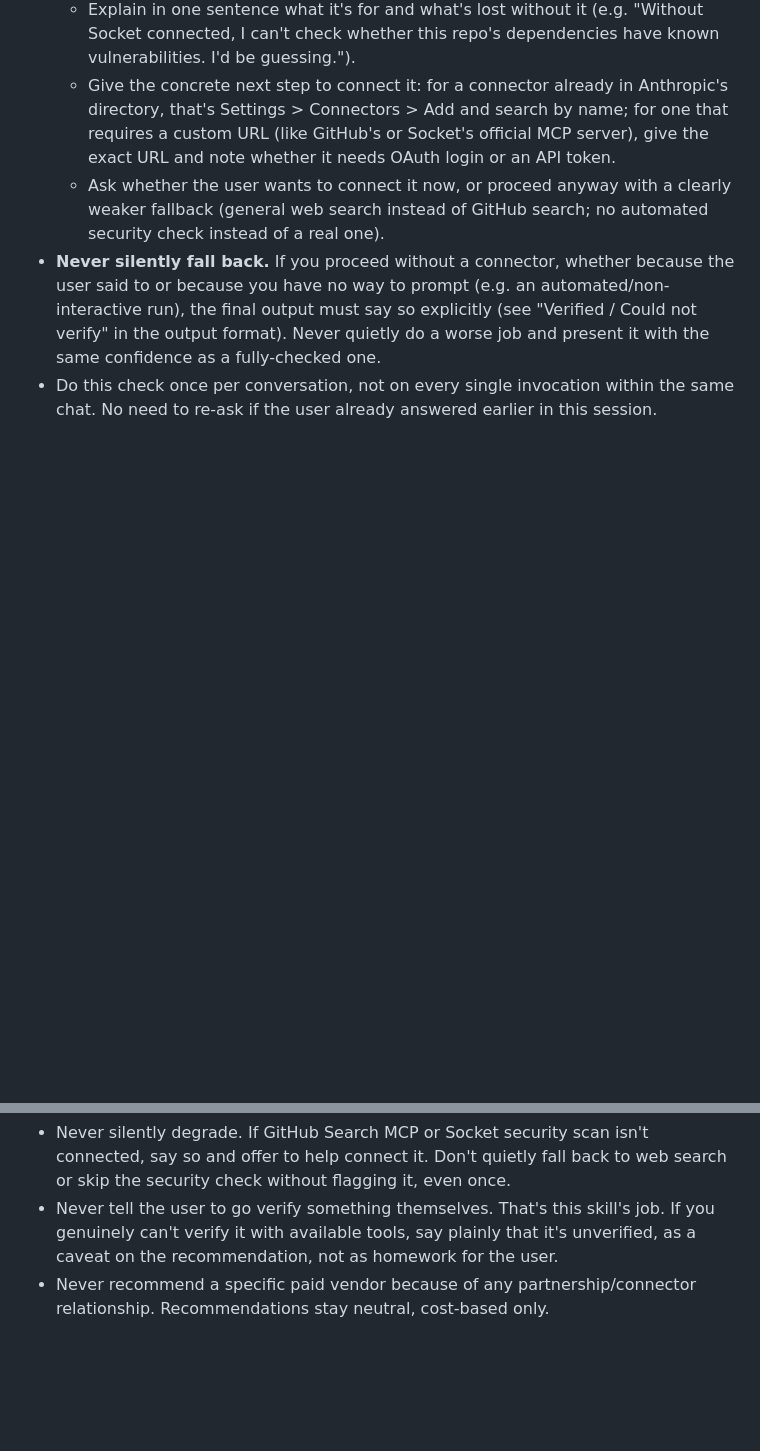
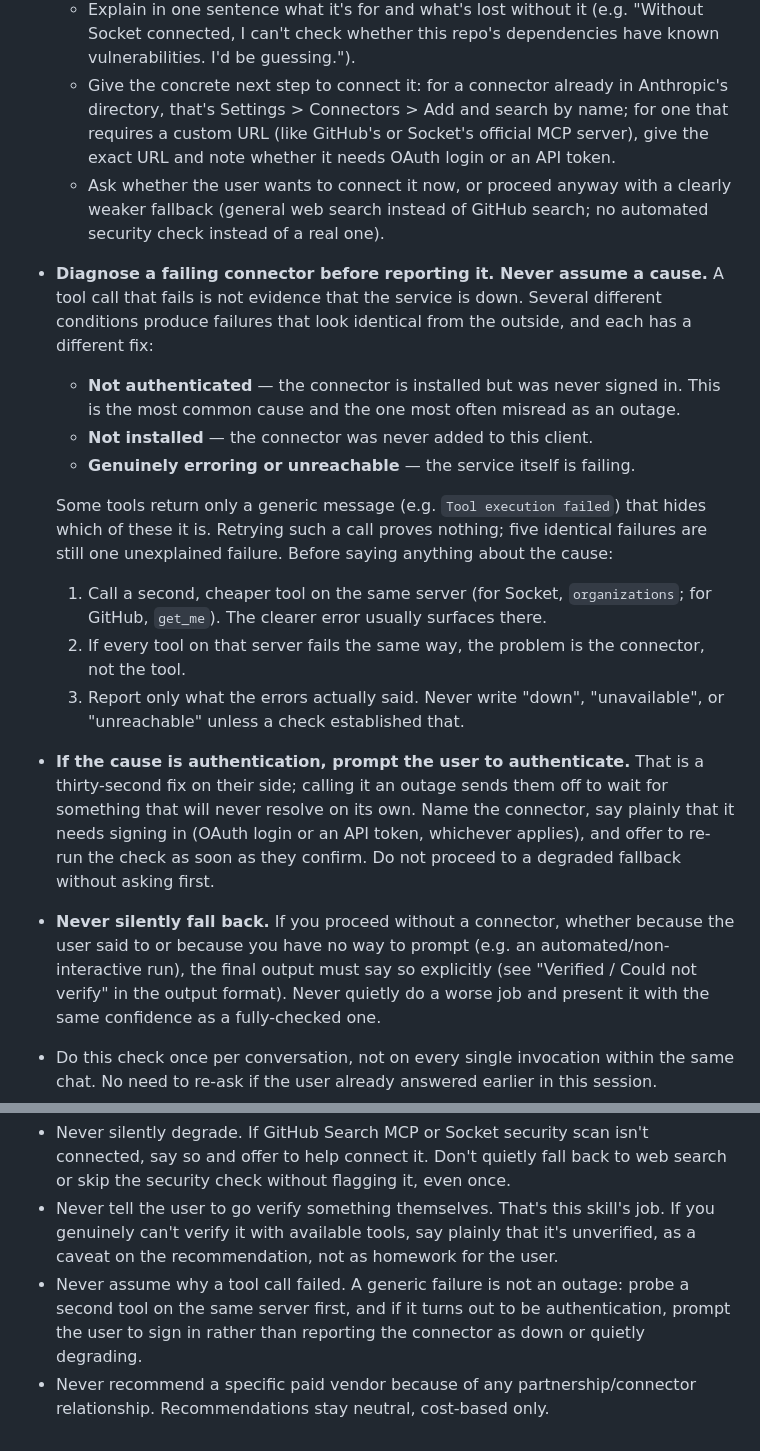
Before and after one commit to Emanuelel/dont-reinvent, a Markdown page: skills/dont-reinvent/SKILL.md, 2 parts joined by grey strips. GitHub-like rendering; blank space fills up the shorter version.

Commit message:
Step 0: diagnose a failing connector instead of assuming an outage
A generic 'Tool execution failed' hides three different conditions with three
different fixes: not authenticated, not installed, or genuinely erroring.
Retrying such a call proves nothing. Adds a probe-a-second-tool rule, bans
reporting a cause that wasn't established, and requires prompting the user to
sign in when the cause turns out to be authentication.

Written from a real failure: five depscore retries read as a Socket outage,
when calling organizations on the same server returned the actual error --
the connector had never been authenticated.

```diff
--- a/skills/dont-reinvent/SKILL.md
+++ b/skills/dont-reinvent/SKILL.md
@@ -23,6 +23,19 @@ This skill depends on two MCP connectors: **GitHub Search MCP** (for real repo s
   - Explain in one sentence what it's for and what's lost without it (e.g. "Without Socket connected, I can't check whether this repo's dependencies have known vulnerabilities. I'd be guessing.").
   - Give the concrete next step to connect it: for a connector already in Anthropic's directory, that's Settings > Connectors > Add and search by name; for one that requires a custom URL (like GitHub's or Socket's official MCP server), give the exact URL and note whether it needs OAuth login or an API token.
   - Ask whether the user wants to connect it now, or proceed anyway with a clearly weaker fallback (general web search instead of GitHub search; no automated security check instead of a real one).
+- **Diagnose a failing connector before reporting it. Never assume a cause.**
+  A tool call that fails is not evidence that the service is down. Several different conditions produce failures that look identical from the outside, and each has a different fix:
+  - **Not authenticated** — the connector is installed but was never signed in. This is the most common cause and the one most often misread as an outage.
+  - **Not installed** — the connector was never added to this client.
+  - **Genuinely erroring or unreachable** — the service itself is failing.
+
+  Some tools return only a generic message (e.g. `Tool execution failed`) that hides which of these it is. Retrying such a call proves nothing; five identical failures are still one unexplained failure. Before saying anything about the cause:
+  1. Call a second, cheaper tool on the same server (for Socket, `organizations`; for GitHub, `get_me`). The clearer error usually surfaces there.
+  2. If every tool on that server fails the same way, the problem is the connector, not the tool.
+  3. Report only what the errors actually said. Never write "down", "unavailable", or "unreachable" unless a check established that.
+
+- **If the cause is authentication, prompt the user to authenticate.** That is a thirty-second fix on their side; calling it an outage sends them off to wait for something that will never resolve on its own. Name the connector, say plainly that it needs signing in (OAuth login or an API token, whichever applies), and offer to re-run the check as soon as they confirm. Do not proceed to a degraded fallback without asking first.
+
 - **Never silently fall back.** If you proceed without a connector, whether because the user said to or because you have no way to prompt (e.g. an automated/non-interactive run), the final output must say so explicitly (see "Verified / Could not verify" in the output format). Never quietly do a worse job and present it with the same confidence as a fully-checked one.
 - Do this check once per conversation, not on every single invocation within the same chat. No need to re-ask if the user already answered earlier in this session.
 
@@ -110,4 +123,5 @@ Could not verify: <anything you couldn't confirm, say this plainly if it applies
 - Don't skip Step 0, Step 1, or Step 2 even if the user seems to already be leaning toward building or paying.
 - Never silently degrade. If GitHub Search MCP or Socket security scan isn't connected, say so and offer to help connect it. Don't quietly fall back to web search or skip the security check without flagging it, even once.
 - Never tell the user to go verify something themselves. That's this skill's job. If you genuinely can't verify it with available tools, say plainly that it's unverified, as a caveat on the recommendation, not as homework for the user.
+- Never assume why a tool call failed. A generic failure is not an outage: probe a second tool on the same server first, and if it turns out to be authentication, prompt the user to sign in rather than reporting the connector as down or quietly degrading.
 - Never recommend a specific paid vendor because of any partnership/connector relationship. Recommendations stay neutral, cost-based only.
```
